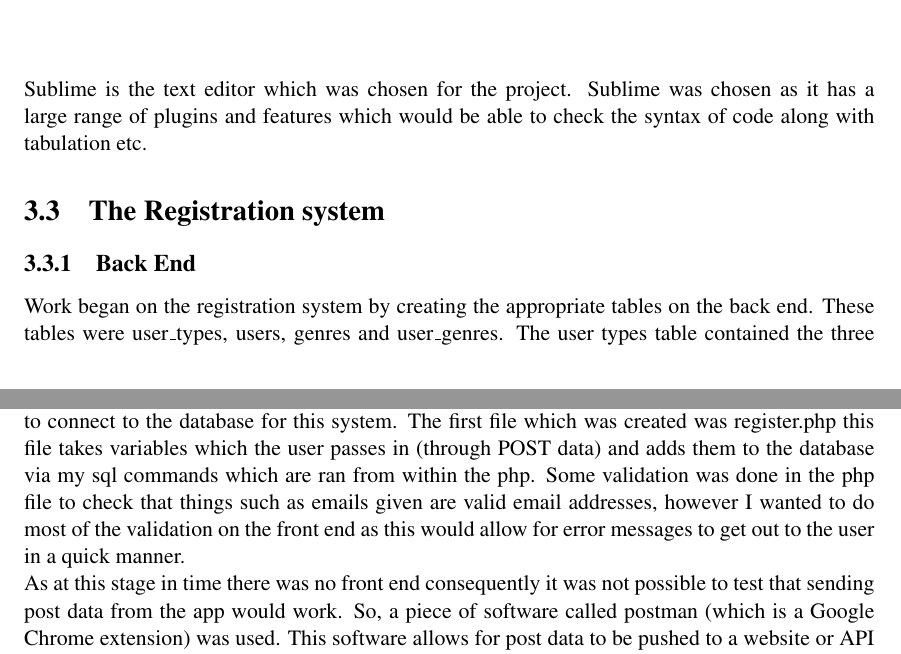
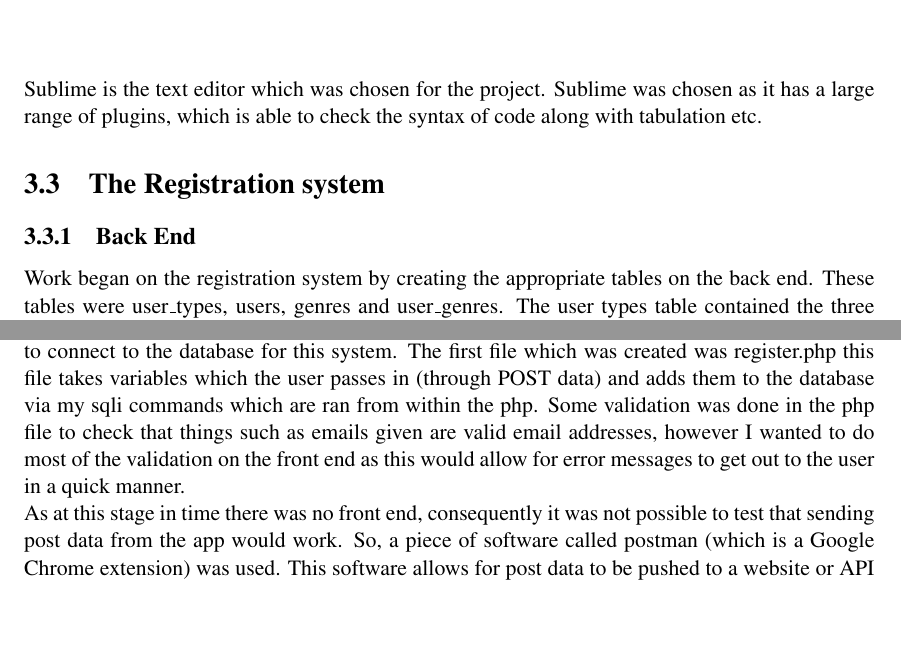
Before and after one commit to seana39223/Dynamic, a LaTeX thesis (Report/dissertation.tex, which reads Report/Chapter3/chapter3.tex): two parts of pages 23 and 24 of 64, joined at a grey line, cut so that both start at the same text, the shorter picture padded with empty space. Compiled offline with pdfLaTeX.

Commit message:
Report updated

```diff
--- a/Report/Chapter3/chapter3.tex
+++ b/Report/Chapter3/chapter3.tex
@@ -13,15 +13,15 @@ Git is one tool which was used throughout the creation of the project. Git is a
 \end{figure}
 \end{center}
 
-Sublime is the text editor which was chosen for the project. Sublime was chosen as it has a large range of plugins and features which would be able to check the syntax of code along with tabulation etc.
+Sublime is the text editor which was chosen for the project. Sublime was chosen as it has a large range of plugins, which is able to check the syntax of code along with tabulation etc.
 
 \section{The Registration system}
 \subsection{Back End}
 Work began on the registration system by creating the appropriate tables on the back end. These tables were user\_types, users, genres and user\_genres. The user types table contained the three different types of account which a user could have: Music Lover, Artist and Venue Owner. The user type was done as a separate table to the users table itself for extensibility purposes as if additional user types needed to be added then they could simply be added to this table. The users table just contained all of the users' details including name, display name, email, password (discussed in more depth during the security section) and a url link to their picture. The genres table was simply a table which contained different genres of music and an appropriate id for each genre. As genres to users is a many to many relationship a users\_genres table was created which stores a user\_id and a genre\_id.
 
-After the tables had been created the php files (hosted at \url{seananderson.co.uk/api}) were created. These php files essentially formed the RESTful API which would allow for the front end to connect to the database for this system. The first file which was created was register.php this file takes variables which the user passes in (through POST data) and adds them to the database via my sql commands which are ran from within the php. Some validation was done in the php file to check that things such as emails given are valid email addresses, however I wanted to do most of the validation on the front end as this would allow for error messages to get out to the user in a quick manner.
+After the tables had been created the php files (hosted at \url{seananderson.co.uk/api}) were created. These php files essentially formed the RESTful API which would allow for the front end to connect to the database for this system. The first file which was created was register.php this file takes variables which the user passes in (through POST data) and adds them to the database via my sqli commands which are ran from within the php. Some validation was done in the php file to check that things such as emails given are valid email addresses, however I wanted to do most of the validation on the front end as this would allow for error messages to get out to the user in a quick manner.
 
-As at this stage in time there was no front end consequently it was not possible to test that sending post data from the app would work. So, a piece of software called postman (which is a Google Chrome extension) was used. This software allows for post data to be pushed to a website or API as illustrated in Figure 3.2. As well as relying on the PHP file telling me 'A new user was added successfully' which is the message what is printed when the sql commands all run correctly, the database was also checked to ensure that the new user had been added correctly as shown in Figure 3.3.
+As at this stage in time there was no front end, consequently it was not possible to test that sending post data from the app would work. So, a piece of software called postman (which is a Google Chrome extension) was used. This software allows for post data to be pushed to a website or API as illustrated in Figure 3.2. As well as relying on the PHP file telling me 'A new user was added successfully' which is the message what is printed when the sql commands all run correctly, the database was also checked to ensure that the new user had been added correctly as shown in Figure 3.3.
 
 \begin{center}
 \begin{figure}[H]
```
Also changed, not shown: Report/Chapter3/chapter3.tex (2 more changed lines).
